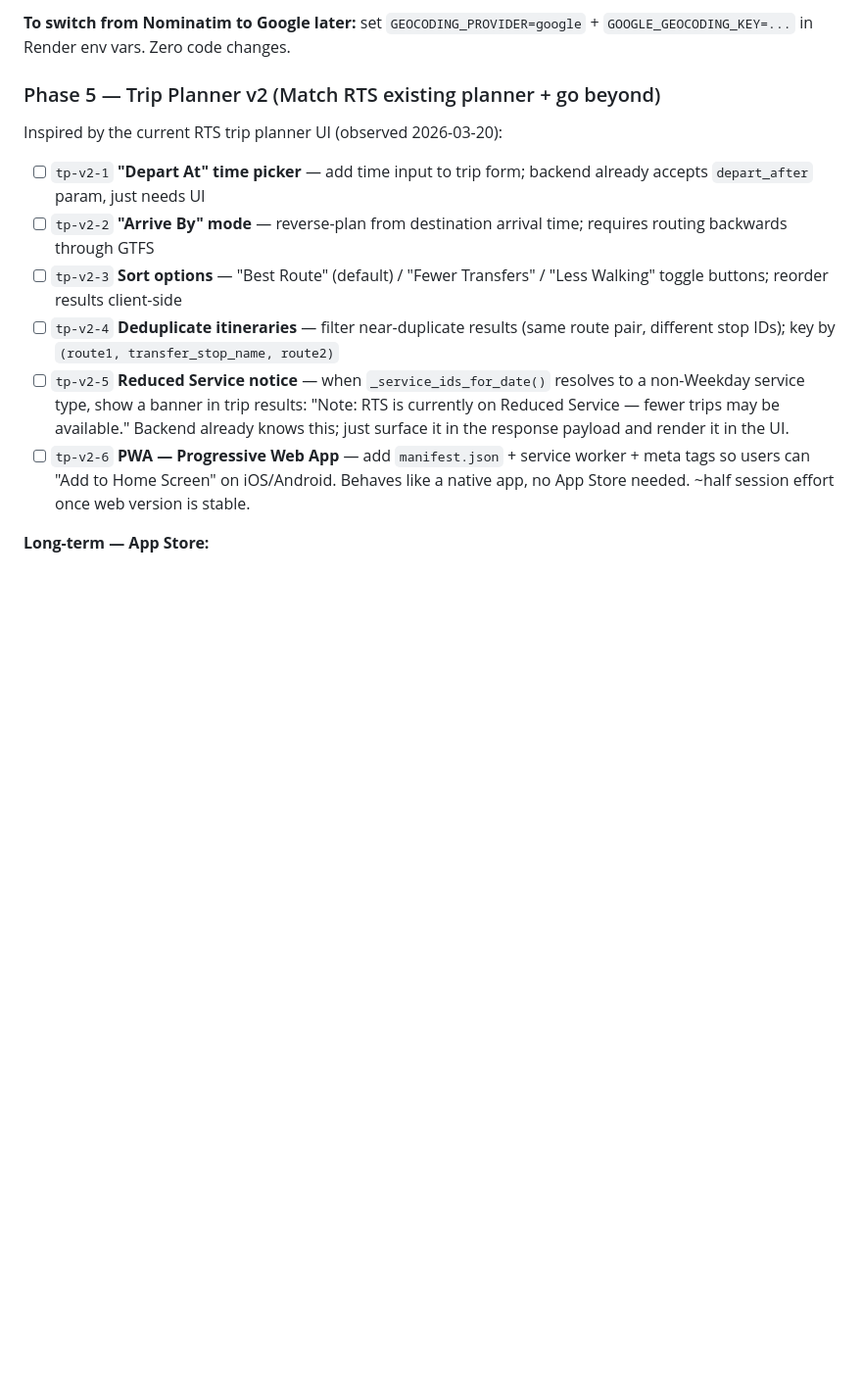
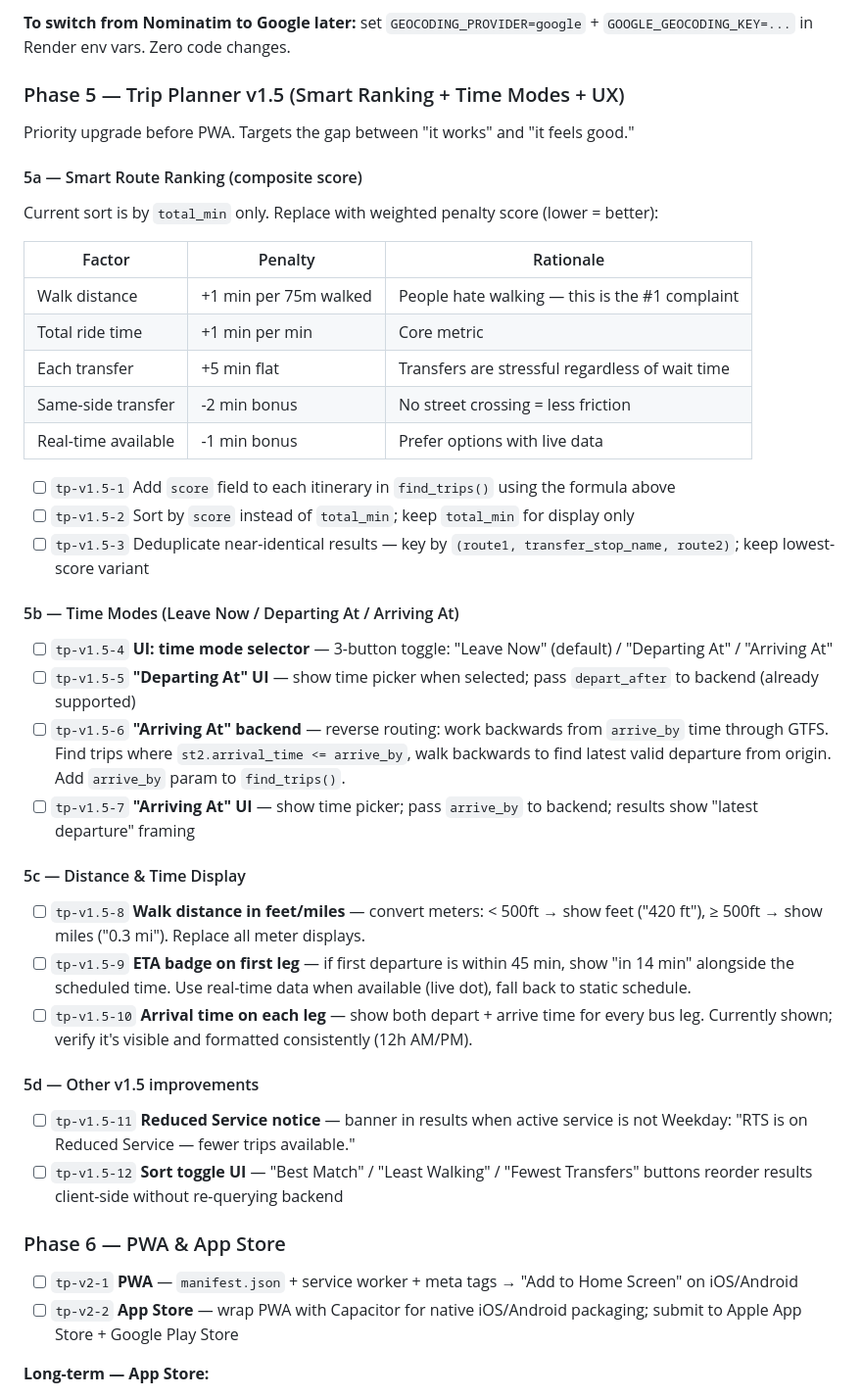
Before and after one commit to Rabelo83/rts-backend, a Markdown page: TASKS.md, the part around the change. Shown at 98% size. Drawn GitHub-style; blank space fills up the shorter version.

Commit message:
docs: plan Trip Planner v1.5 — smart ranking, time modes, distance/ETA display
Phase 5 breakdown:
- 5a: composite score ranking (walk weight, transfer penalty, same-side bonus)
- 5b: Leave Now / Departing At / Arriving At time modes (incl. reverse routing)
- 5c: walk distance in ft/mi, ETA badge (<45min), arrival time on every leg
- 5d: Reduced Service notice, sort toggle UI
Phase 6: PWA + App Store (Capacitor)

Co-Authored-By: Claude Sonnet 4.6 <noreply@anthropic.com>

```diff
--- a/TASKS.md
+++ b/TASKS.md
@@ -277,15 +277,42 @@ Prioritized by fix effort vs impact:
 
 **To switch from Nominatim to Google later:** set `GEOCODING_PROVIDER=google` + `GOOGLE_GEOCODING_KEY=...` in Render env vars. Zero code changes.
 
-### Phase 5 — Trip Planner v2 (Match RTS existing planner + go beyond)
-Inspired by the current RTS trip planner UI (observed 2026-03-20):
+### Phase 5 — Trip Planner v1.5 (Smart Ranking + Time Modes + UX)
+Priority upgrade before PWA. Targets the gap between "it works" and "it feels good."
 
-- [ ] `tp-v2-1` **"Depart At" time picker** — add time input to trip form; backend already accepts `depart_after` param, just needs UI
-- [ ] `tp-v2-2` **"Arrive By" mode** — reverse-plan from destination arrival time; requires routing backwards through GTFS
-- [ ] `tp-v2-3` **Sort options** — "Best Route" (default) / "Fewer Transfers" / "Less Walking" toggle buttons; reorder results client-side
-- [ ] `tp-v2-4` **Deduplicate itineraries** — filter near-duplicate results (same route pair, different stop IDs); key by `(route1, transfer_stop_name, route2)`
-- [ ] `tp-v2-5` **Reduced Service notice** — when `_service_ids_for_date()` resolves to a non-Weekday service type, show a banner in trip results: "Note: RTS is currently on Reduced Service — fewer trips may be available." Backend already knows this; just surface it in the response payload and render it in the UI.
-- [ ] `tp-v2-6` **PWA — Progressive Web App** — add `manifest.json` + service worker + meta tags so users can "Add to Home Screen" on iOS/Android. Behaves like a native app, no App Store needed. ~half session effort once web version is stable.
+#### 5a — Smart Route Ranking (composite score)
+Current sort is by `total_min` only. Replace with weighted penalty score (lower = better):
+
+| Factor | Penalty | Rationale |
+|---|---|---|
+| Walk distance | +1 min per 75m walked | People hate walking — this is the #1 complaint |
+| Total ride time | +1 min per min | Core metric |
+| Each transfer | +5 min flat | Transfers are stressful regardless of wait time |
+| Same-side transfer | -2 min bonus | No street crossing = less friction |
+| Real-time available | -1 min bonus | Prefer options with live data |
+
+- [ ] `tp-v1.5-1` Add `score` field to each itinerary in `find_trips()` using the formula above
+- [ ] `tp-v1.5-2` Sort by `score` instead of `total_min`; keep `total_min` for display only
+- [ ] `tp-v1.5-3` Deduplicate near-identical results — key by `(route1, transfer_stop_name, route2)`; keep lowest-score variant
+
+#### 5b — Time Modes (Leave Now / Departing At / Arriving At)
+- [ ] `tp-v1.5-4` **UI: time mode selector** — 3-button toggle: "Leave Now" (default) / "Departing At" / "Arriving At"
+- [ ] `tp-v1.5-5` **"Departing At" UI** — show time picker when selected; pass `depart_after` to backend (already supported)
+- [ ] `tp-v1.5-6` **"Arriving At" backend** — reverse routing: work backwards from `arrive_by` time through GTFS. Find trips where `st2.arrival_time <= arrive_by`, walk backwards to find latest valid departure from origin. Add `arrive_by` param to `find_trips()`.
+- [ ] `tp-v1.5-7` **"Arriving At" UI** — show time picker; pass `arrive_by` to backend; results show "latest departure" framing
+
+#### 5c — Distance & Time Display
+- [ ] `tp-v1.5-8` **Walk distance in feet/miles** — convert meters: < 500ft → show feet ("420 ft"), ≥ 500ft → show miles ("0.3 mi"). Replace all meter displays.
+- [ ] `tp-v1.5-9` **ETA badge on first leg** — if first departure is within 45 min, show "in 14 min" alongside the scheduled time. Use real-time data when available (live dot), fall back to static schedule.
+- [ ] `tp-v1.5-10` **Arrival time on each leg** — show both depart + arrive time for every bus leg. Currently shown; verify it's visible and formatted consistently (12h AM/PM).
+
+#### 5d — Other v1.5 improvements
+- [ ] `tp-v1.5-11` **Reduced Service notice** — banner in results when active service is not Weekday: "RTS is on Reduced Service — fewer trips available."
+- [ ] `tp-v1.5-12` **Sort toggle UI** — "Best Match" / "Least Walking" / "Fewest Transfers" buttons reorder results client-side without re-querying backend
+
+### Phase 6 — PWA & App Store
+- [ ] `tp-v2-1` **PWA** — `manifest.json` + service worker + meta tags → "Add to Home Screen" on iOS/Android
+- [ ] `tp-v2-2` **App Store** — wrap PWA with Capacitor for native iOS/Android packaging; submit to Apple App Store + Google Play Store
 
 **Long-term — App Store:**
 - Wrap PWA with Capacitor (preferred) or Expo Web for native iOS/Android packaging
```
